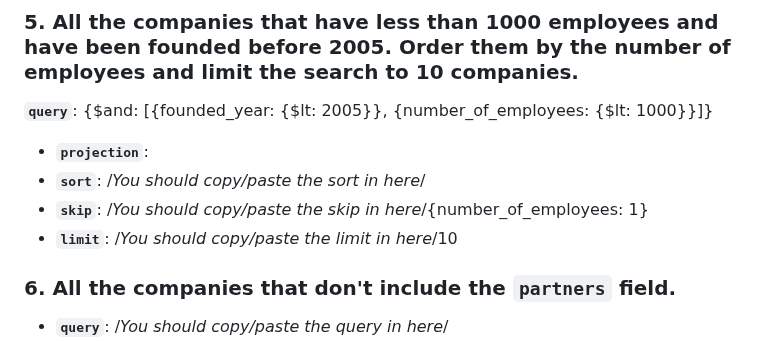
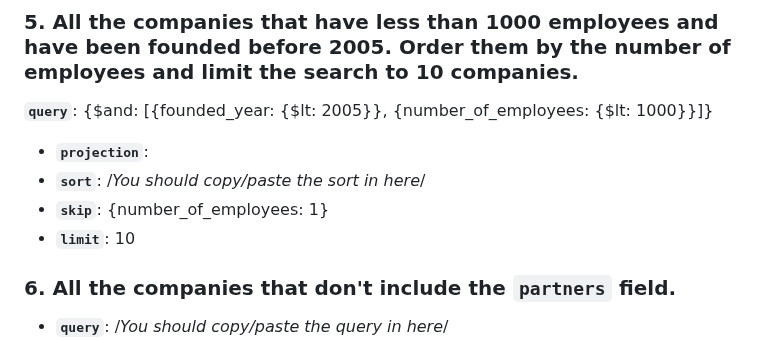
Before and after one commit to ironhack-labs/lab-advance-querying-mongo, a Markdown page: queries.md, the part around the change. GitHub-like rendering.

Commit message:
small correction

```diff
--- a/queries.md
+++ b/queries.md
@@ -42,8 +42,8 @@
 **`query`**: {$and: [{founded_year: {$lt: 2005}}, {number_of_employees: {$lt: 1000}}]}
 - **`projection`**:
 - **`sort`**: /_You should copy/paste the sort in here_/
-- **`skip`**: /_You should copy/paste the skip in here_/{number_of_employees: 1}
-- **`limit`**: /_You should copy/paste the limit in here_/10
+- **`skip`**: {number_of_employees: 1}
+- **`limit`**: 10
 <!-- Your Code Goes Here -->
 
 ### 6. All the companies that don't include the `partners` field.
```
